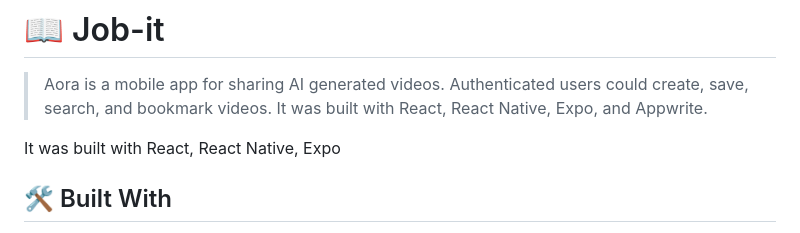
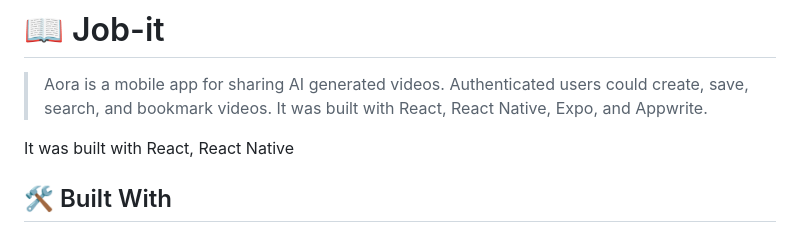
Before and after one commit to anyars-encarta/Aora, a Markdown page: README.md, the part around the change. Rendered like a GitHub page.

```diff
--- a/README.md
+++ b/README.md
@@ -41,7 +41,7 @@
 
 > Aora is a mobile app for sharing AI generated videos. Authenticated users could create, save, search, and bookmark videos. It was built with React, React Native, Expo, and Appwrite.
 
-It was built with React, React Native, Expo
+It was built with React, React Native
 
 ## 🛠 Built With <a name="built-with"></a>
 1. React
```
